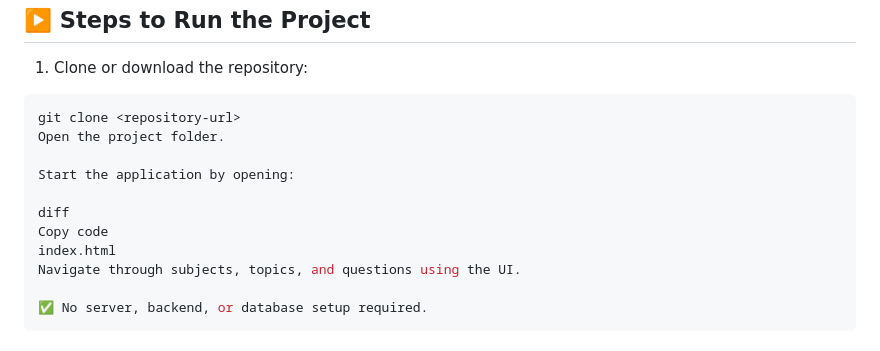
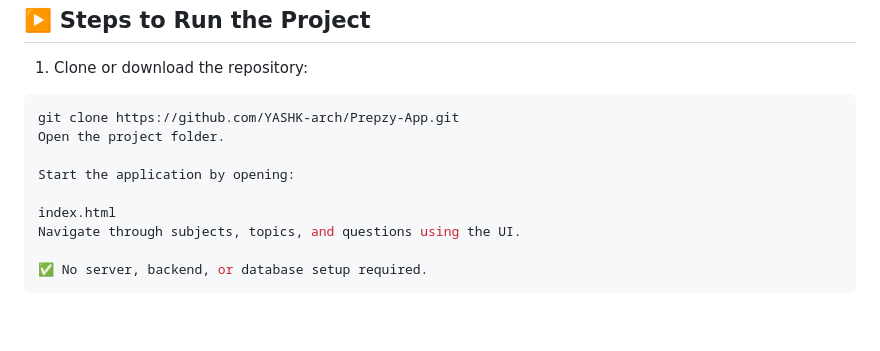
Before and after one commit to YASHK-arch/Prepzy-App, a Markdown page: README.md, the part around the change. Drawn GitHub-style; blank space fills up the shorter version.

Commit message:
Fix repository URL in README
Updated the clone command with the actual repository URL.

````diff
--- a/README.md
+++ b/README.md
@@ -150,13 +150,11 @@ Copy code
 
 1. Clone or download the repository:
  ```bash
- git clone <repository-url>
+ git clone https://github.com/YASHK-arch/Prepzy-App.git
 Open the project folder.
 
 Start the application by opening:
 
-diff
-Copy code
 index.html
 Navigate through subjects, topics, and questions using the UI.
 
````
